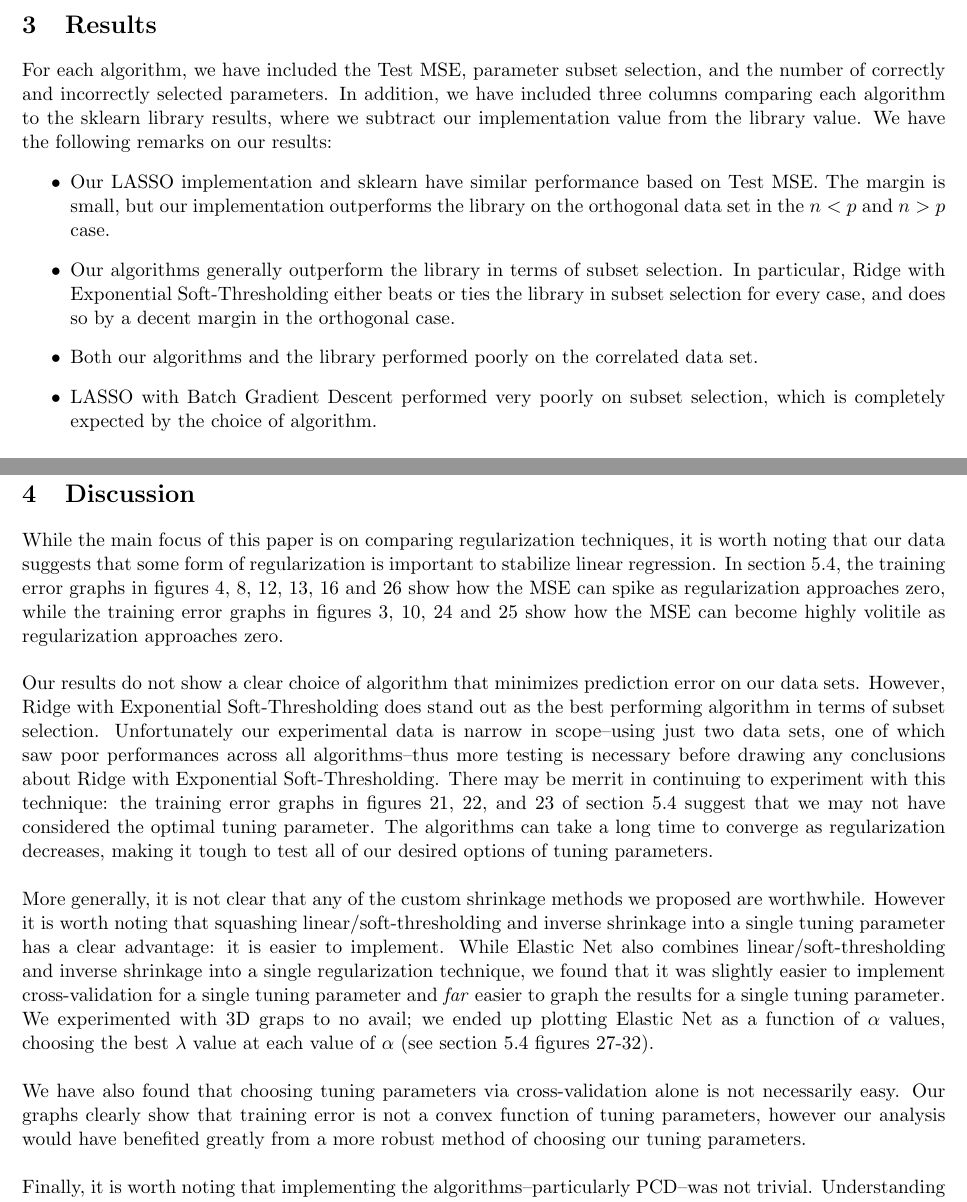
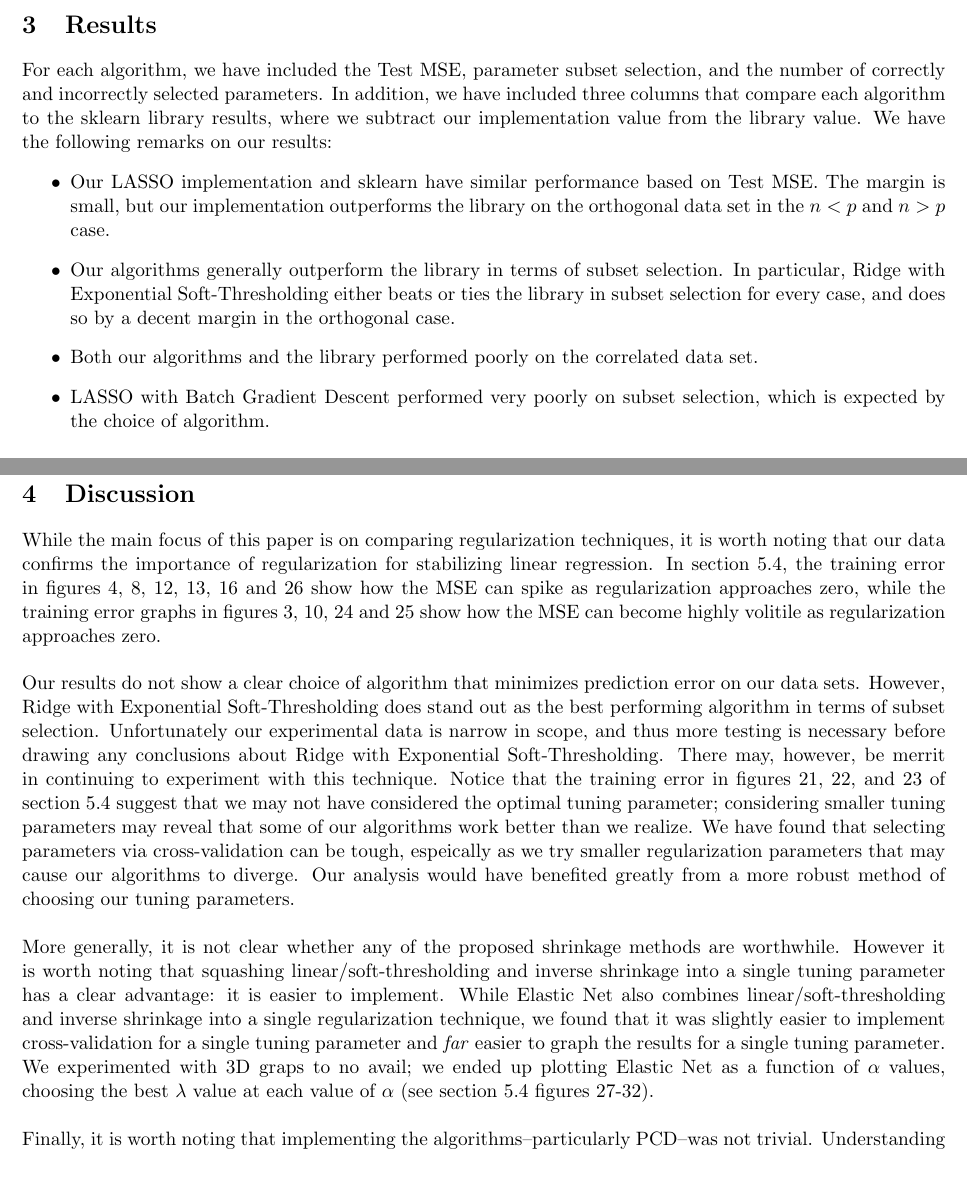
Before and after one commit to iandardik/CS6140_project, a LaTeX document (report/report.tex): two parts of pages 5 and 6 of 20, joined at a grey line, cut so that both start at the same text, the shorter picture padded with empty space. Compiled offline with pdfLaTeX.

Commit message:
fixing typos and grammar

```diff
--- a/report/report.tex
+++ b/report/report.tex
@@ -173,12 +173,12 @@ For each data set, we trained each algorithm using a design matrix that is linea
 
 
 \section{Results}
-For each algorithm, we have included the Test MSE, parameter subset selection, and the number of correctly and incorrectly selected parameters.  In addition, we have included three columns comparing each algorithm to the sklearn library results, where we subtract our implementation value from the library value.  We have the following remarks on our results:
+For each algorithm, we have included the Test MSE, parameter subset selection, and the number of correctly and incorrectly selected parameters.  In addition, we have included three columns that compare each algorithm to the sklearn library results, where we subtract our implementation value from the library value.  We have the following remarks on our results:
 \begin{itemize}
 	\item Our LASSO implementation and sklearn have similar performance based on Test MSE.  The margin is small, but our implementation outperforms the library on the orthogonal data set in the $n<p$ and $n>p$ case.
 	\item Our algorithms generally outperform the library in terms of subset selection.  In particular, Ridge with Exponential Soft-Thresholding either beats or ties the library in subset selection for every case, and does so by a decent margin in the orthogonal case.
 	\item Both our algorithms and the library performed poorly on the correlated data set.
-	\item LASSO with Batch Gradient Descent performed very poorly on subset selection, which is completely expected by the choice of algorithm.
+	\item LASSO with Batch Gradient Descent performed very poorly on subset selection, which is expected by the choice of algorithm.
 \end{itemize}
 
 \begin{center}
@@ -193,13 +193,11 @@ For each algorithm, we have included the Test MSE, parameter subset selection, a
 
 
 \section{Discussion}
-While the main focus of this paper is on comparing regularization techniques, it is worth noting that our data suggests that some form of regularization is important to stabilize linear regression.  In section \ref{cvtr}, the training error graphs in figures 4, 8, 12, 13, 16 and 26 show how the MSE can spike as regularization approaches zero, while the training error graphs in figures 3, 10, 24 and 25 show how the MSE can become highly volitile as regularization approaches zero.  \\
+While the main focus of this paper is on comparing regularization techniques, it is worth noting that our data confirms the importance of regularization for stabilizing linear regression.  In section \ref{cvtr}, the training error in figures 4, 8, 12, 13, 16 and 26 show how the MSE can spike as regularization approaches zero, while the training error graphs in figures 3, 10, 24 and 25 show how the MSE can become highly volitile as regularization approaches zero.  \\
 
-Our results do not show a clear choice of algorithm that minimizes prediction error on our data sets.  However, Ridge with Exponential Soft-Thresholding does stand out as the best performing algorithm in terms of subset selection.  Unfortunately our experimental data is narrow in scope--using just two data sets, one of which saw poor performances across all algorithms--thus more testing is necessary before drawing any conclusions about Ridge with Exponential Soft-Thresholding.  There may be merrit in continuing to experiment with this technique: the training error graphs in figures 21, 22, and 23 of section \ref{cvtr} suggest that we may not have considered the optimal tuning parameter.  The algorithms can take a long time to converge as regularization decreases, making it tough to test all of our desired options of tuning parameters.  \\
+Our results do not show a clear choice of algorithm that minimizes prediction error on our data sets.  However, Ridge with Exponential Soft-Thresholding does stand out as the best performing algorithm in terms of subset selection.  Unfortunately our experimental data is narrow in scope, and thus more testing is necessary before drawing any conclusions about Ridge with Exponential Soft-Thresholding.  There may, however, be merrit in continuing to experiment with this technique.  Notice that the training error in figures 21, 22, and 23 of section \ref{cvtr} suggest that we may not have considered the optimal tuning parameter; considering smaller tuning parameters may reveal that some of our algorithms work better than we realize.  We have found that selecting parameters via cross-validation can be tough, espeically as we try smaller regularization parameters that may cause our algorithms to diverge.  Our analysis would have benefited greatly from a more robust method of choosing our tuning parameters.  \\
 
-More generally, it is not clear that any of the custom shrinkage methods we proposed are worthwhile.  However it is worth noting that squashing linear/soft-thresholding and inverse shrinkage into a single tuning parameter has a clear advantage: it is easier to implement.  While Elastic Net also combines linear/soft-thresholding and inverse shrinkage into a single regularization technique, we found that it was slightly easier to implement cross-validation for a single tuning parameter and \textit{far} easier to graph the results for a single tuning parameter.  We experimented with 3D graps to no avail; we ended up plotting Elastic Net as a function of $\alpha$ values, choosing the best $\lambda$ value at each value of $\alpha$ (see section \ref{cvtr} figures 27-32).  \\
-
-We have also found that choosing tuning parameters via cross-validation alone is not necessarily easy.  Our graphs clearly show that training error is not a convex function of tuning parameters, however our analysis would have benefited greatly from a more robust method of choosing our tuning parameters.  \\
+More generally, it is not clear whether any of the proposed shrinkage methods are worthwhile.  However it is worth noting that squashing linear/soft-thresholding and inverse shrinkage into a single tuning parameter has a clear advantage: it is easier to implement.  While Elastic Net also combines linear/soft-thresholding and inverse shrinkage into a single regularization technique, we found that it was slightly easier to implement cross-validation for a single tuning parameter and \textit{far} easier to graph the results for a single tuning parameter.  We experimented with 3D graps to no avail; we ended up plotting Elastic Net as a function of $\alpha$ values, choosing the best $\lambda$ value at each value of $\alpha$ (see section \ref{cvtr} figures 27-32).  \\
 
 Finally, it is worth noting that implementing the algorithms--particularly PCD--was not trivial.  Understanding PCD requires understanding the optimization problem that each regularization technique uses; this was not trivial at first but led to many key insights, including the custom shrinkage methods from section \ref{csm}.
 
```
Also changed, not shown: report/report.pdf.
